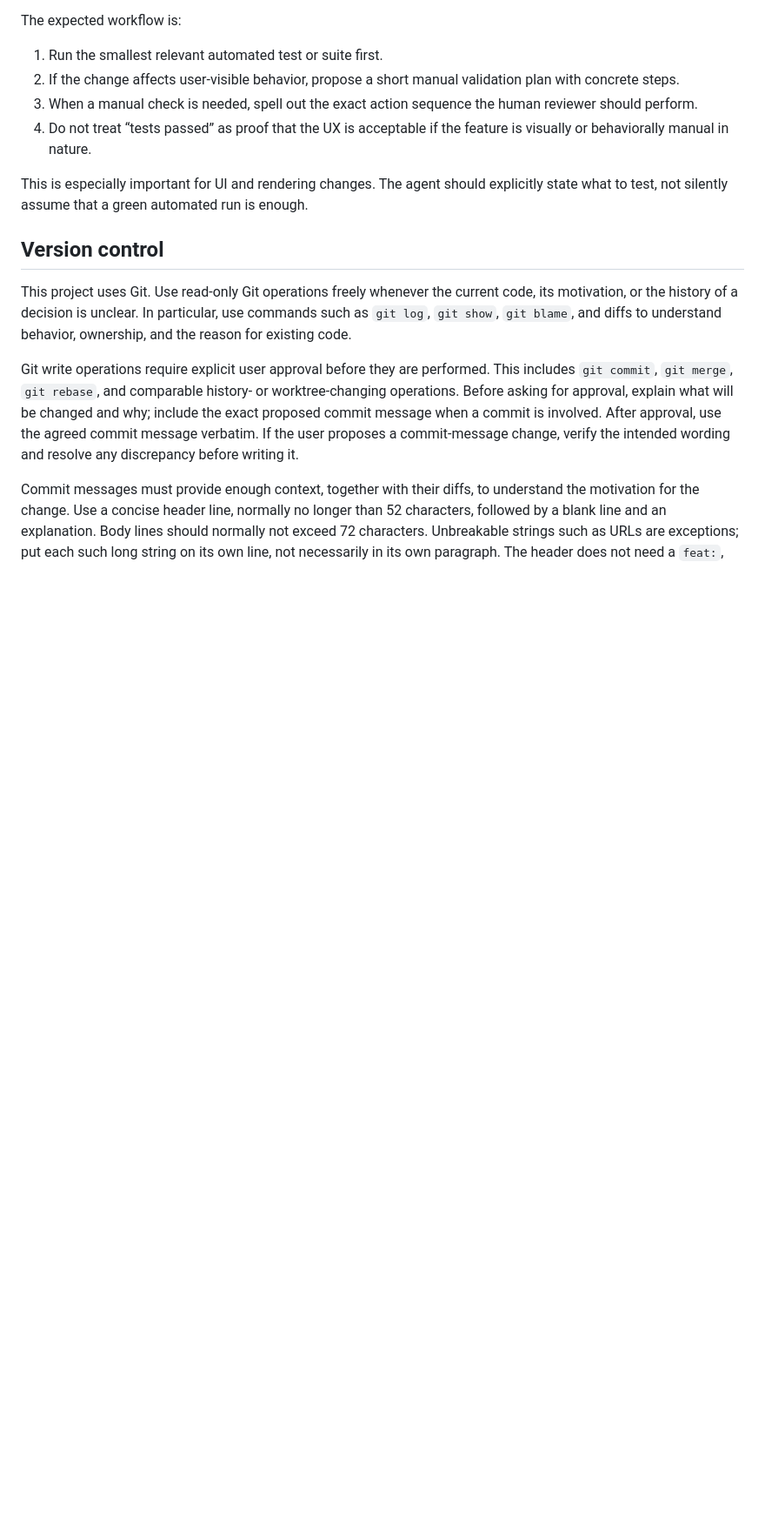
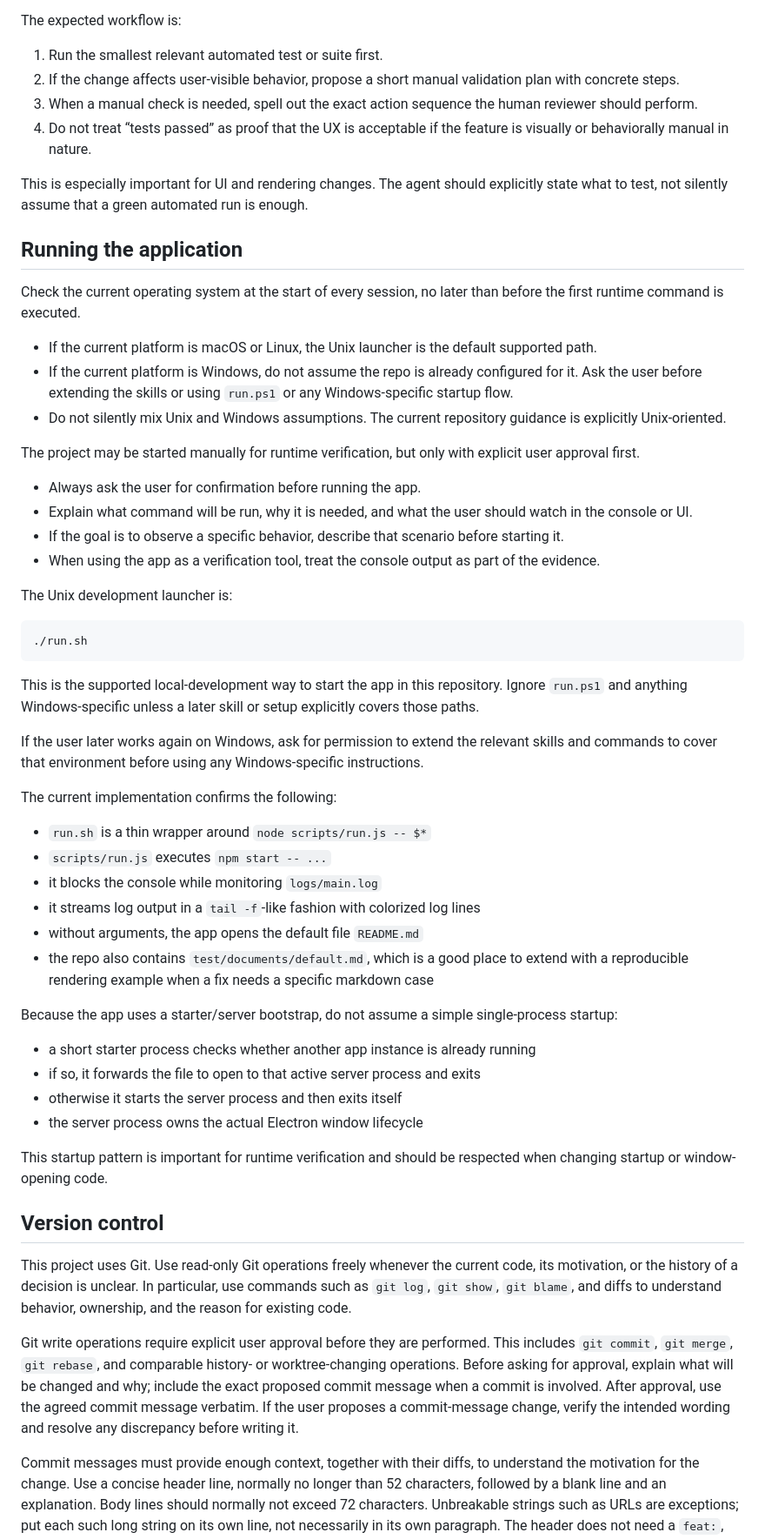
Before and after one commit to c3er/mdview-next, a Markdown page: AGENTS.md, the part around the change. Shown at 87% size. Drawn GitHub-style; blank space fills up the shorter version.

````diff
--- a/AGENTS.md
+++ b/AGENTS.md
@@ -64,6 +64,49 @@ The expected workflow is:
 4. Do not treat “tests passed” as proof that the UX is acceptable if the feature is visually or behaviorally manual in nature.
 
 This is especially important for UI and rendering changes. The agent should explicitly state what to test, not silently assume that a green automated run is enough.
+
+## Running the application
+
+Check the current operating system at the start of every session, no later than before the first runtime command is executed.
+
+- If the current platform is macOS or Linux, the Unix launcher is the default supported path.
+- If the current platform is Windows, do not assume the repo is already configured for it. Ask the user before extending the skills or using `run.ps1` or any Windows-specific startup flow.
+- Do not silently mix Unix and Windows assumptions. The current repository guidance is explicitly Unix-oriented.
+
+The project may be started manually for runtime verification, but only with explicit user approval first.
+
+- Always ask the user for confirmation before running the app.
+- Explain what command will be run, why it is needed, and what the user should watch in the console or UI.
+- If the goal is to observe a specific behavior, describe that scenario before starting it.
+- When using the app as a verification tool, treat the console output as part of the evidence.
+
+The Unix development launcher is:
+
+```sh
+./run.sh
+```
+
+This is the supported local-development way to start the app in this repository. Ignore `run.ps1` and anything Windows-specific unless a later skill or setup explicitly covers those paths.
+
+If the user later works again on Windows, ask for permission to extend the relevant skills and commands to cover that environment before using any Windows-specific instructions.
+
+The current implementation confirms the following:
+
+- `run.sh` is a thin wrapper around `node scripts/run.js -- $*`
+- `scripts/run.js` executes `npm start -- ...`
+- it blocks the console while monitoring `logs/main.log`
+- it streams log output in a `tail -f`-like fashion with colorized log lines
+- without arguments, the app opens the default file `README.md`
+- the repo also contains `test/documents/default.md`, which is a good place to extend with a reproducible rendering example when a fix needs a specific markdown case
+
+Because the app uses a starter/server bootstrap, do not assume a simple single-process startup:
+
+- a short starter process checks whether another app instance is already running
+- if so, it forwards the file to open to that active server process and exits
+- otherwise it starts the server process and then exits itself
+- the server process owns the actual Electron window lifecycle
+
+This startup pattern is important for runtime verification and should be respected when changing startup or window-opening code.
 
 ## Version control
 
````
Also changed, not shown: skills/running/SKILL.md (added, +96 -0 lines).
